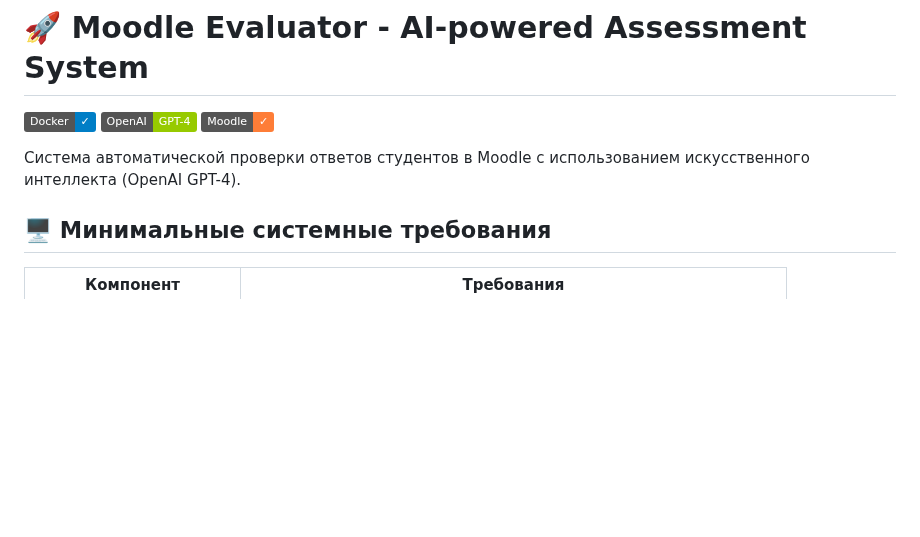
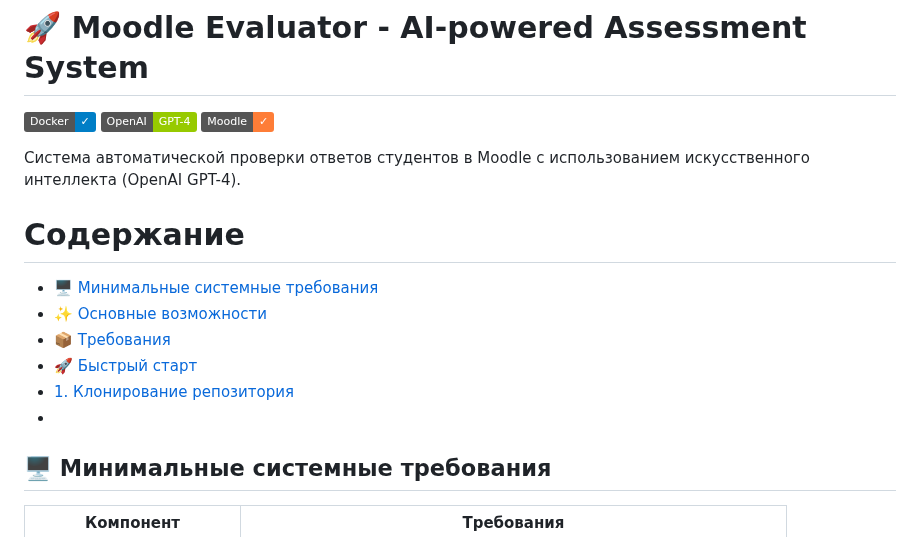
Before and after one commit to Shvadart/moodle_autograder, a Markdown page: README.md, the part around the change. GitHub-like rendering; badges without logos; blank space fills up the shorter version.

```diff
--- a/README.md
+++ b/README.md
@@ -5,6 +5,14 @@
 [![Moodle](https://img.shields.io/badge/Moodle-✓-orange?logo=moodle)](https://moodle.org/)
 
 Система автоматической проверки ответов студентов в Moodle с использованием искусственного интеллекта (OpenAI GPT-4).
+
+# Содержание
+- [🖥 Минимальные системные требования](#минимальные-системные-требования)
+- [✨ Основные возможности](#основные-возможности)
+- [📦 Требования](#требования)
+- [🚀 Быстрый старт](#быстрый-старт)
+- [1. Клонирование репозитория](#клонирование-репозитория)
+-
 
 ## 🖥 Минимальные системные требования
 
```
